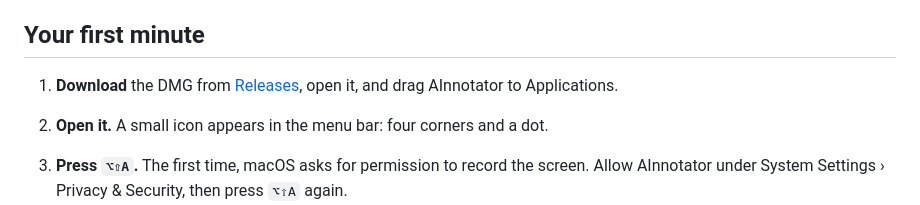
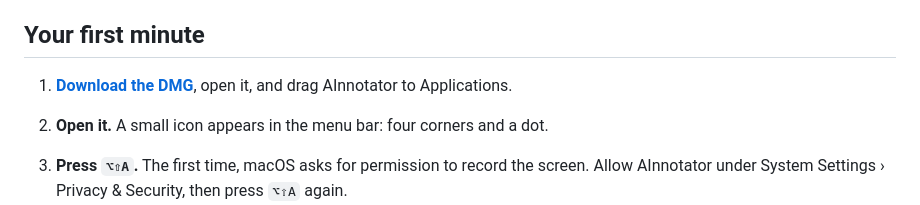
Before and after one commit to porco-rs/ainnotator, a Markdown page: README.md, the part around one of its changes. Rendered like a GitHub page.

Commit message:
docs(readme): Add a download button that fetches the DMG directly
Co-Authored-By: Claude Fable 5.2 <noreply@anthropic.com>

```diff
--- a/README.md
+++ b/README.md
@@ -58,7 +60,7 @@ Press `X` and drag over anything private. AInnotator overwrites those pixels in
 
 ## Your first minute
 
-1. **Download** the DMG from [Releases](https://github.com/porco-rs/ainnotator/releases), open it, and drag AInnotator to Applications.
+1. **[Download the DMG](https://github.com/porco-rs/ainnotator/releases/latest/download/AInnotator.dmg)**, open it, and drag AInnotator to Applications.
 
 2. **Open it.** A small icon appears in the menu bar: four corners and a dot.
 
```
Also changed, not shown: other parts of README.md (+3 -1 lines), assets/readme/download-button.png (added), 2 other files.
